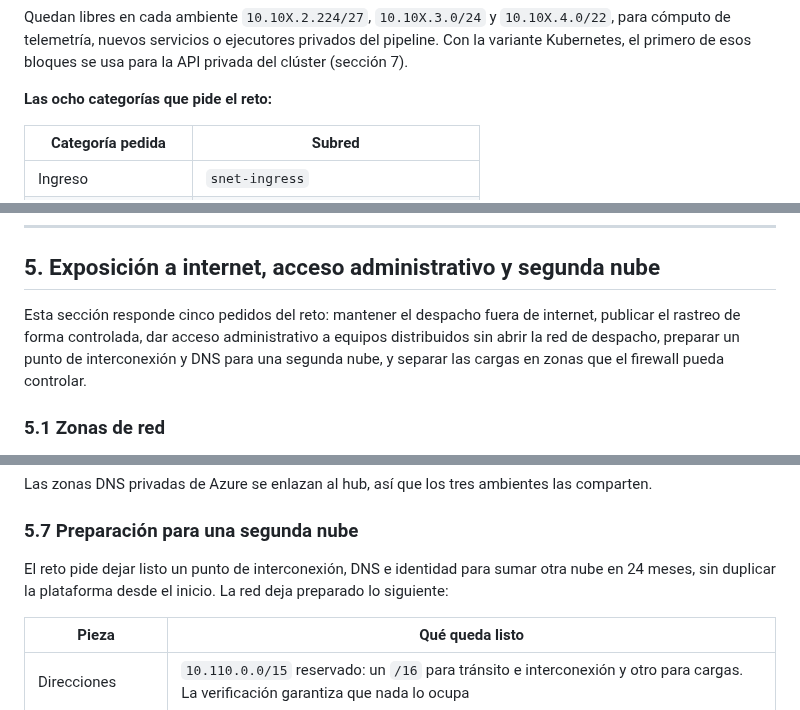
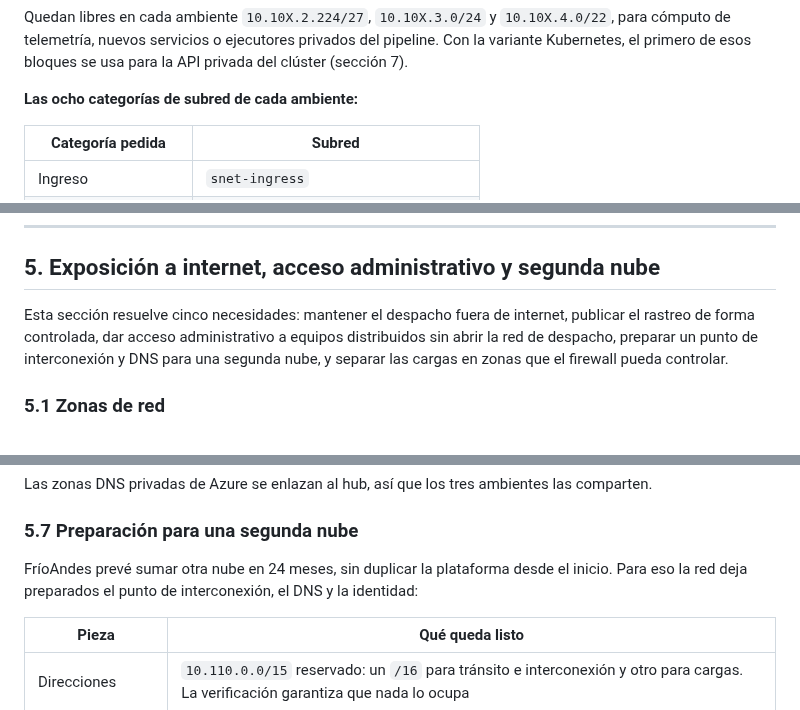
Before and after one commit to frioandes-platform/planning, a Markdown page: docs/architecture/red-topologia-subnetting.md, 3 parts joined by grey strips. GitHub-like rendering.

```diff
--- a/docs/architecture/red-topologia-subnetting.md
+++ b/docs/architecture/red-topologia-subnetting.md
@@ -476,7 +477,7 @@ Las dos subredes de aplicación (torre y portal) dependen de la plataforma que s
 
 Quedan libres en cada ambiente `10.10X.2.224/27`, `10.10X.3.0/24` y `10.10X.4.0/22`, para cómputo de telemetría, nuevos servicios o ejecutores privados del pipeline. Con la variante Kubernetes, el primero de esos bloques se usa para la API privada del clúster (sección 7).
 
-**Las ocho categorías que pide el reto:**
+**Las ocho categorías de subred de cada ambiente:**
 
 | Categoría pedida | Subred |
 |---|---|
@@ -586,7 +587,7 @@ Cada recuadro es una subred con su rango y el ícono del servicio que aloja. Aba
 
 ## 5. Exposición a internet, acceso administrativo y segunda nube
 
-Esta sección responde cinco pedidos del reto: mantener el despacho fuera de internet, publicar el rastreo de forma controlada, dar acceso administrativo a equipos distribuidos sin abrir la red de despacho, preparar un punto de interconexión y DNS para una segunda nube, y separar las cargas en zonas que el firewall pueda controlar.
+Esta sección resuelve cinco necesidades: mantener el despacho fuera de internet, publicar el rastreo de forma controlada, dar acceso administrativo a equipos distribuidos sin abrir la red de despacho, preparar un punto de interconexión y DNS para una segunda nube, y separar las cargas en zonas que el firewall pueda controlar.
 
 ### 5.1 Zonas de red
 
@@ -681,7 +682,7 @@ Las zonas DNS privadas de Azure se enlazan al hub, así que los tres ambientes l
 
 ### 5.7 Preparación para una segunda nube
 
-El reto pide dejar listo un punto de interconexión, DNS e identidad para sumar otra nube en 24 meses, sin duplicar la plataforma desde el inicio. La red deja preparado lo siguiente:
+FríoAndes prevé sumar otra nube en 24 meses, sin duplicar la plataforma desde el inicio. Para eso la red deja preparados el punto de interconexión, el DNS y la identidad:
 
 | Pieza | Qué queda listo |
 |---|---|
```
Also changed, not shown: other parts of docs/architecture/red-topologia-subnetting.md (+7 -6 lines), 2 other files.
